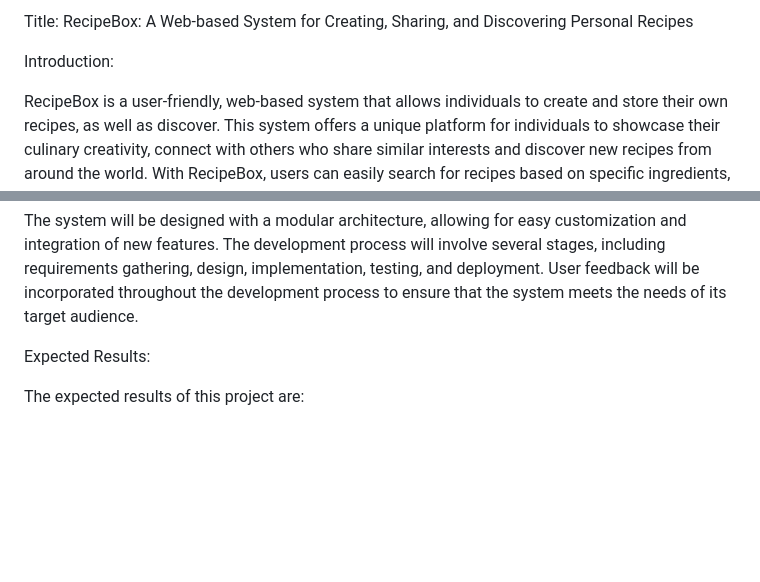
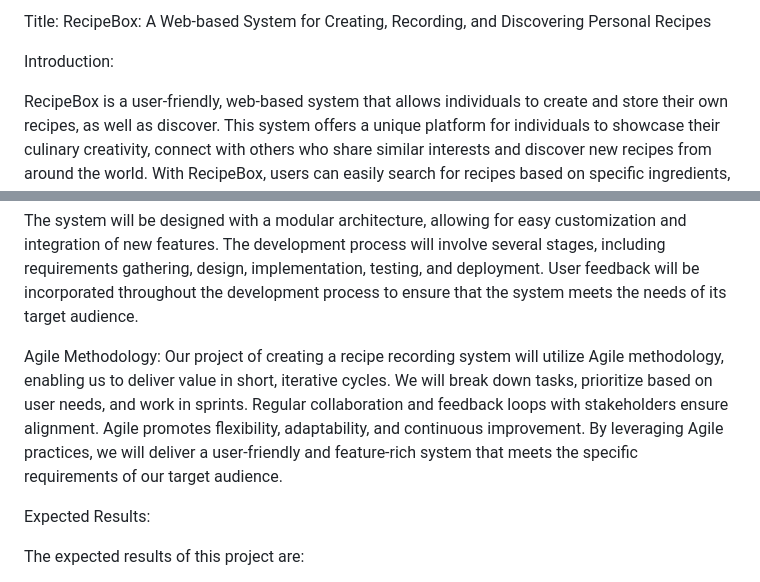
Before and after one commit to blacksnowmartin/RecipeBox, a Markdown page: One pager.md, 2 parts joined by grey strips. GitHub-like rendering; blank space fills up the shorter version.

Commit message:
Update One pager.md on methodologies used

```diff
--- a/One pager.md
+++ b/One pager.md
@@ -1,4 +1,4 @@
-Title: RecipeBox: A Web-based System for Creating, Sharing, and Discovering Personal Recipes
+Title: RecipeBox: A Web-based System for Creating, Recording, and Discovering Personal Recipes
 
 Introduction:
 
@@ -22,6 +22,9 @@ The development of RecipeBox will involve the use of modern web technologies, su
 
 The system will be designed with a modular architecture, allowing for easy customization and integration of new features. The development process will involve several stages, including requirements gathering, design, implementation, testing, and deployment. User feedback will be incorporated throughout the development process to ensure that the system meets the needs of its target audience.
 
+
+Agile Methodology: Our project of creating a recipe recording system will utilize Agile methodology, enabling us to deliver value in short, iterative cycles. We will break down tasks, prioritize based on user needs, and work in sprints. Regular collaboration and feedback loops with stakeholders ensure alignment. Agile promotes flexibility, adaptability, and continuous improvement. By leveraging Agile practices, we will deliver a user-friendly and feature-rich system that meets the specific requirements of our target audience.
+
 Expected Results:
 
 The expected results of this project are:
```
